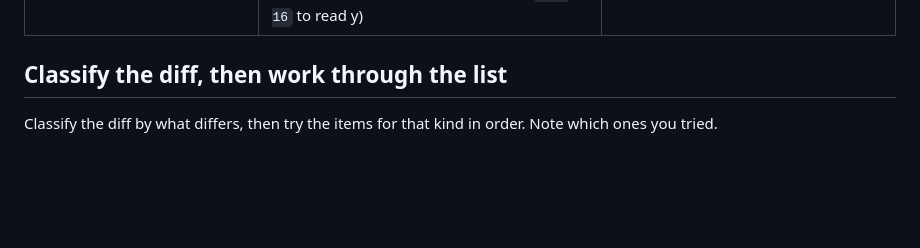
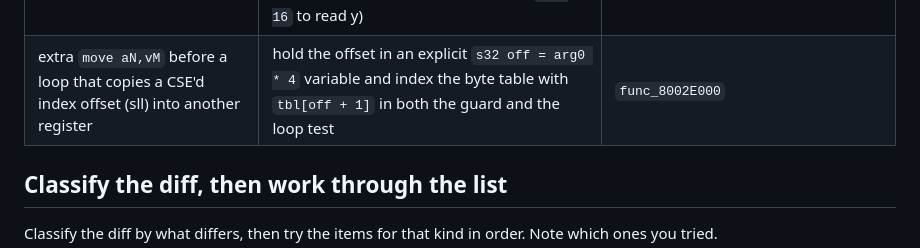
Before and after one commit to jake-r-r-w/crash_bash_decomp, a Markdown page: docs/MATCHING.md, the part around the change. GitHub-like rendering; blank space fills up the shorter version.

```diff
--- a/docs/MATCHING.md
+++ b/docs/MATCHING.md
@@ -357,6 +357,7 @@ match or a park adds a row here** (not only an AGENT_LOG paragraph).
 | Frame 8 bytes bigger than ours with a struct copied via lwl/lwr (6-byte s16[3] struct), nothing at the extra slot | declare an extra unused local of the same struct type (gcc 2.7 reserves its slot) | `func_800246D0` |
 | `lui` of hoisted loop invariants emitted in the wrong order, and `addu v1,s4,v1` vs target `addu v1,v1,s4` | hoist the table address into a `u32 tab = (u32)D_X;` local before the do-while and write `*(s16 *)(c*2 + (m<<9) + tab)` | `func_800246D0` |
 | xy argument built with `and 0xFFFF0000` / `andi 0xFFFF` / `or` (s-reg order off, sll lands in a temp, mask CSE'd in the wrong reg) | pass a register-resident 4-byte struct by value: `typedef struct { s32 x:16; s32 y:16; } P;` and set fields (`p.y = y; p.x = x;` then `p.x = ...` per call). With s16 fields the struct is BLKmode and goes to the stack. Sibling func_800243A0 shows the same idiom (andi on an uninitialised s-reg, `sra 16` to read y) | `func_800248A0` |
+| extra `move aN,vM` before a loop that copies a CSE'd index offset (sll) into another register | hold the offset in an explicit `s32 off = arg0 * 4` variable and index the byte table with `tbl[off + 1]` in both the guard and the loop test | `func_8002E000` |
 
 ## Classify the diff, then work through the list
 
```
Also changed, not shown: docs/AGENT_LOG.md (+12 -4 lines).
